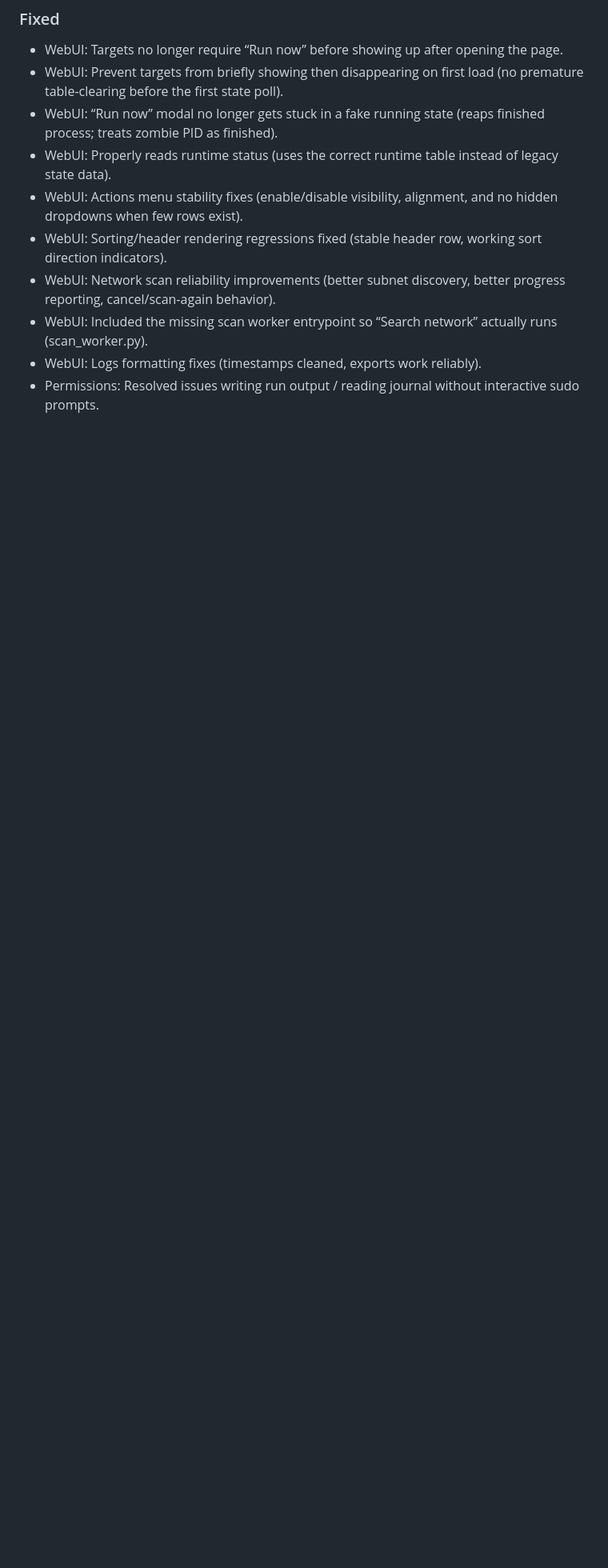
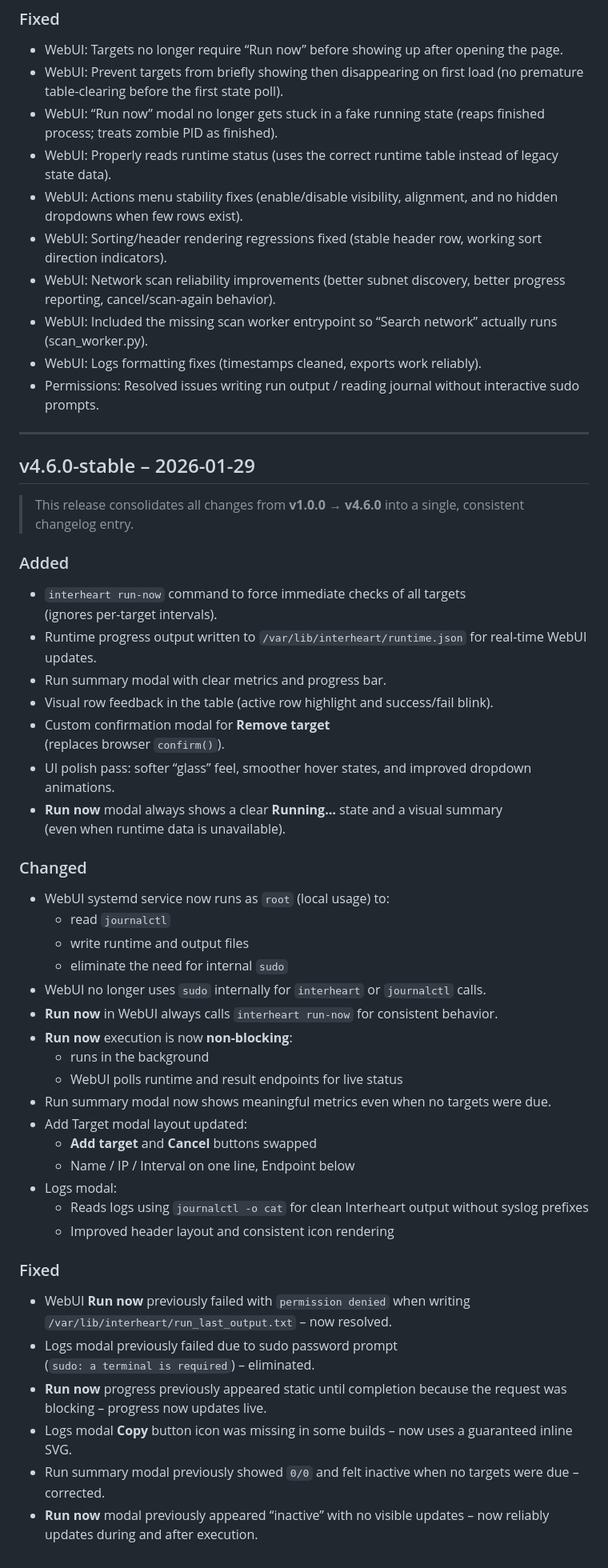
Before and after one commit to 5echo-io/interheart, a Markdown page: CHANGELOG.md, the part around one of its changes. Shown at 80% size. GitHub-like rendering; blank space fills up the shorter version.

```diff
--- a/CHANGELOG.md
+++ b/CHANGELOG.md
@@ -68,3 +72,49 @@ This project follows Semantic Versioning (SemVer).
 - WebUI: Included the missing scan worker entrypoint so “Search network” actually runs (scan_worker.py).
 - WebUI: Logs formatting fixes (timestamps cleaned, exports work reliably).
 - Permissions: Resolved issues writing run output / reading journal without interactive sudo prompts.
+
+---
+
+## v4.6.0-stable – 2026-01-29
+
+> This release consolidates all changes from **v1.0.0 → v4.6.0** into a single, consistent changelog entry.
+
+### Added
+- `interheart run-now` command to force immediate checks of all targets
+  (ignores per-target intervals).
+- Runtime progress output written to `/var/lib/interheart/runtime.json` for real-time WebUI updates.
+- Run summary modal with clear metrics and progress bar.
+- Visual row feedback in the table (active row highlight and success/fail blink).
+- Custom confirmation modal for **Remove target**
+  (replaces browser `confirm()`).
+- UI polish pass: softer “glass” feel, smoother hover states, and improved dropdown animations.
+- **Run now** modal always shows a clear **Running…** state and a visual summary
+  (even when runtime data is unavailable).
+
+### Changed
+- WebUI systemd service now runs as `root` (local usage) to:
+  - read `journalctl`
+  - write runtime and output files
+  - eliminate the need for internal `sudo`
+- WebUI no longer uses `sudo` internally for `interheart` or `journalctl` calls.
+- **Run now** in WebUI always calls `interheart run-now` for consistent behavior.
+- **Run now** execution is now **non-blocking**:
+  - runs in the background
+  - WebUI polls runtime and result endpoints for live status
+- Run summary modal now shows meaningful metrics even when no targets were due.
+- Add Target modal layout updated:
+  - **Add target** and **Cancel** buttons swapped
+  - Name / IP / Interval on one line, Endpoint below
+- Logs modal:
+  - Reads logs using `journalctl -o cat` for clean Interheart output without syslog prefixes
+  - Improved header layout and consistent icon rendering
+
+### Fixed
+- WebUI **Run now** previously failed with `permission denied` when writing
+  `/var/lib/interheart/run_last_output.txt` – now resolved.
+- Logs modal previously failed due to sudo password prompt
+  (`sudo: a terminal is required`) – eliminated.
+- **Run now** progress previously appeared static until completion because the request was blocking – progress now updates live.
+- Logs modal **Copy** button icon was missing in some builds – now uses a guaranteed inline SVG.
+- Run summary modal previously showed `0/0` and felt inactive when no targets were due – corrected.
+- **Run now** modal previously appeared “inactive” with no visible updates – now reliably updates during and after execution.
```
Also changed, not shown: other parts of CHANGELOG.md (+5 -1 lines).
